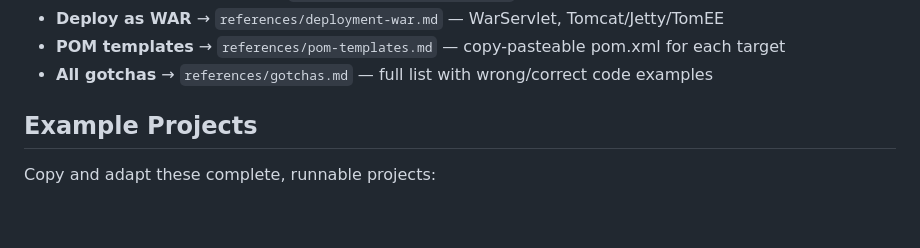
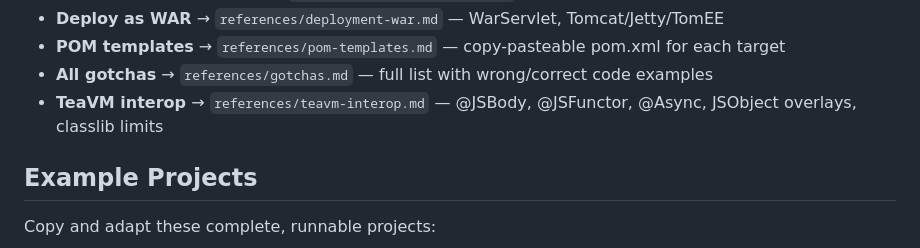
Before and after one commit to webliteca/teavm-lambda, a Markdown page: skills/teavm-lambda/SKILL.md, the part around the change. Drawn GitHub-style; blank space fills up the shorter version.

Commit message:
Add TeaVM interop reference doc to skill
Adds references/teavm-interop.md covering @JSBody, @JSFunctor, @Async/AsyncCallback,
JSObject overlay types, $rt_startThread, buffer conversion, and classlib limitations.
These are patterns LLMs are likely to hallucinate without concrete examples. All code
samples are taken directly from the codebase.

https://claude.ai/code/session_01Lzmesp4fn5rxa4TRRWf5ij

```diff
--- a/skills/teavm-lambda/SKILL.md
+++ b/skills/teavm-lambda/SKILL.md
@@ -327,6 +327,7 @@ Read these for in-depth coverage:
 - **Deploy as WAR** → `references/deployment-war.md` — WarServlet, Tomcat/Jetty/TomEE
 - **POM templates** → `references/pom-templates.md` — copy-pasteable pom.xml for each target
 - **All gotchas** → `references/gotchas.md` — full list with wrong/correct code examples
+- **TeaVM interop** → `references/teavm-interop.md` — @JSBody, @JSFunctor, @Async, JSObject overlays, classlib limits
 
 ## Example Projects
 
```
Also changed, not shown: 1 other file.
